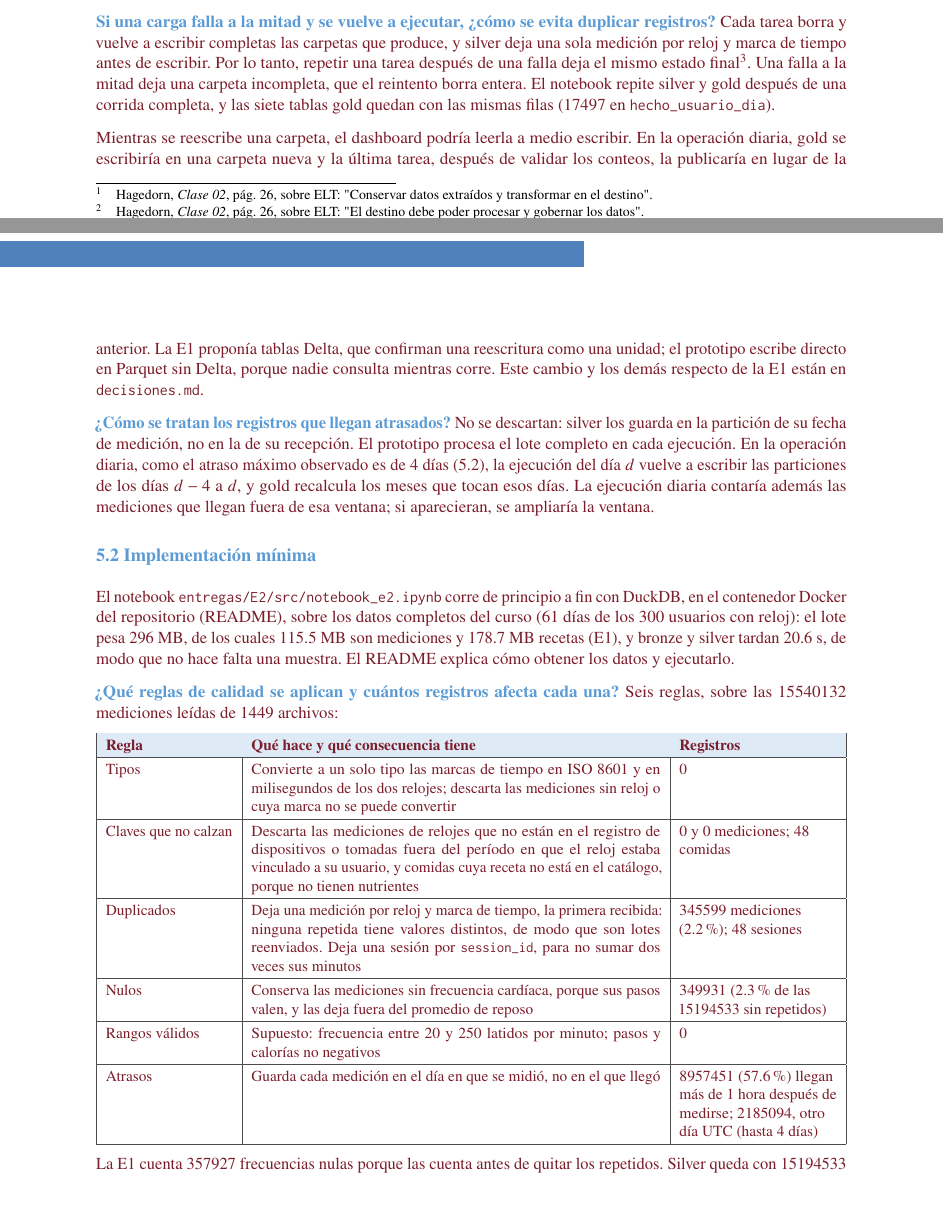
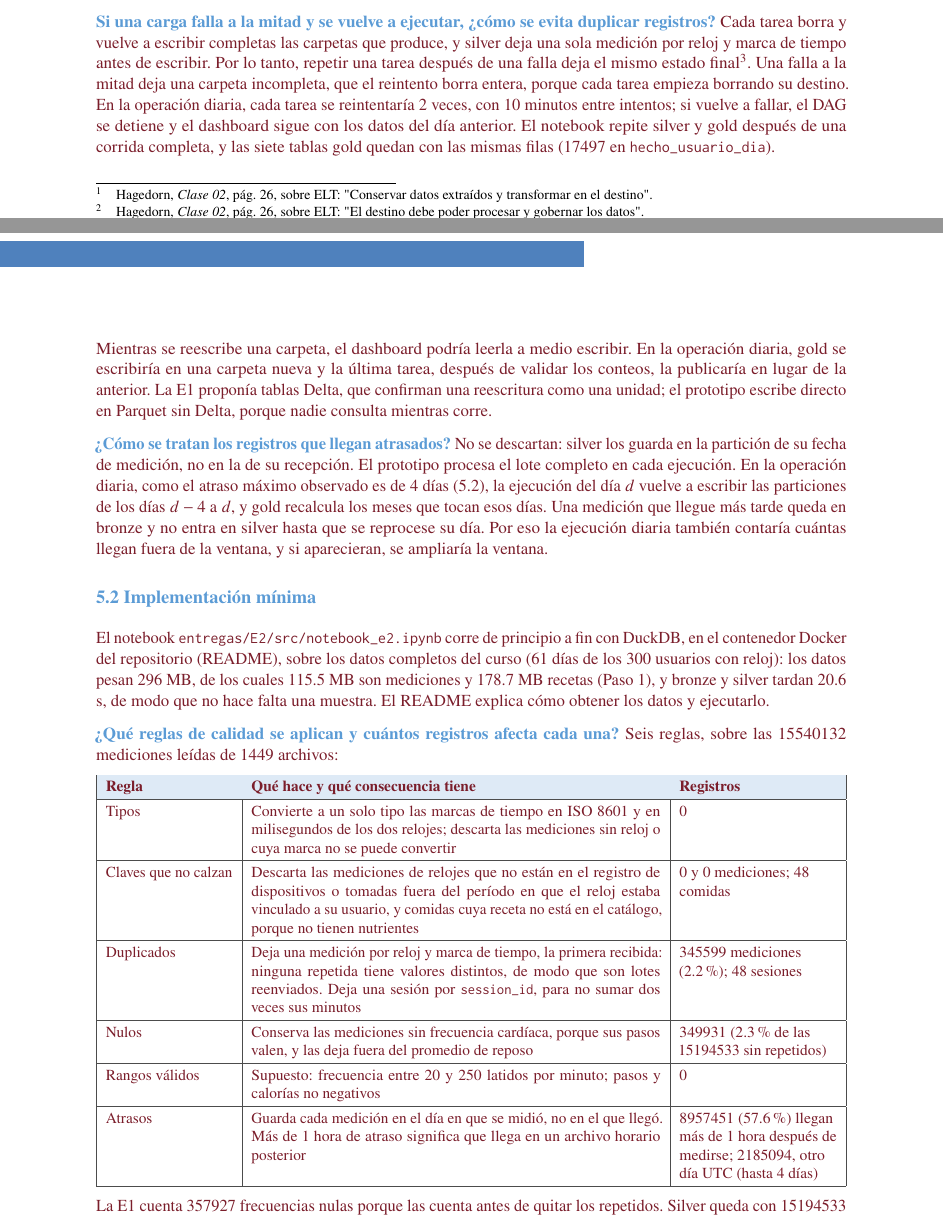
Before and after one commit to MIA-2026-2028/INF3862-1-proyecto-final, a LaTeX document (entregas/E2/informe.tex): two parts of pages 2 and 3 of 7, joined at a grey line, cut so that both start at the same text, the shorter picture padded with empty space. Compiled offline with pdfLaTeX.

Commit message:
E2: segunda lectura en frío, coherencia entre informe, notebook, decisiones y datos

```diff
--- a/entregas/E2/informe.tex
+++ b/entregas/E2/informe.tex
@@ -76,7 +76,10 @@ tiempo antes de escribir. Por lo tanto, repetir una tarea después de una falla
 deja el mismo estado final\footnote{Hagedorn, \emph{Clase 02}, pág. 24:
 \textquotedbl{}Idempotencia: repetir la misma carga produce el mismo estado
 final\textquotedbl{}.}. Una falla a la mitad deja una carpeta incompleta,
-que el reintento borra entera. El notebook repite silver y gold después de una
+que el reintento borra entera, porque cada tarea empieza borrando su destino.
+En la operación diaria, cada tarea se reintentaría 2 veces, con 10 minutos
+entre intentos; si vuelve a fallar, el DAG se detiene y el dashboard sigue con
+los datos del día anterior. El notebook repite silver y gold después de una
 corrida completa, y las siete tablas gold quedan con las mismas filas (17497
 en \texttt{hecho\_usuario\_dia}).
 
@@ -85,24 +88,24 @@ escribir. En la operación diaria, gold se escribiría en una carpeta nueva y la
 última tarea, después de validar los conteos, la publicaría en lugar de la
 anterior. La E1 proponía tablas Delta, que confirman una reescritura como una
 unidad; el prototipo escribe directo en Parquet sin Delta, porque nadie
-consulta mientras corre. Este cambio y los demás respecto de la E1 están en
-\texttt{decisiones.md}.
+consulta mientras corre.
 
 \pregunta{¿Cómo se tratan los registros que llegan atrasados?} No se
 descartan: silver los guarda en la partición de su fecha de medición, no en la
 de su recepción. El prototipo procesa el lote completo en cada ejecución. En
 la operación diaria, como el atraso máximo observado es de 4 días (5.2), la
 ejecución del día $d$ vuelve a escribir las particiones de los días $d-4$ a $d$, y gold
-recalcula los meses que tocan esos días. La ejecución diaria contaría además las
-mediciones que llegan fuera de esa ventana; si aparecieran, se ampliaría la
-ventana.
+recalcula los meses que tocan esos días. Una medición que llegue más tarde queda en bronze
+y no entra en silver hasta que se reprocese su día. Por eso la ejecución
+diaria también contaría cuántas llegan fuera de la ventana, y si aparecieran,
+se ampliaría la ventana.
 
 \section{5.2 Implementación mínima}
 
 El notebook \texttt{entregas/E2/src/notebook\_e2.ipynb} corre de principio a fin con
 DuckDB, en el contenedor Docker del repositorio (README), sobre los datos completos del curso
-(61 días de los 300 usuarios con reloj): el lote pesa 296 MB, de los cuales
-115.5 MB son mediciones y 178.7 MB recetas (E1), y bronze y silver
+(61 días de los 300 usuarios con reloj): los datos pesan 296 MB, de los cuales
+115.5 MB son mediciones y 178.7 MB recetas (Paso 1), y bronze y silver
 tardan 20.6 s, de modo que no hace falta una muestra. El README explica cómo
 obtener los datos y ejecutarlo.
 
@@ -130,7 +133,8 @@ valen, y las deja fuera del promedio de reposo & 349931 (2.3\% de las
 15194533 sin repetidos)\\\hline
 Rangos válidos & Supuesto: frecuencia entre 20 y 250 latidos por minuto;
 pasos y calorías no negativos & 0\\\hline
-Atrasos & Guarda cada medición en el día en que se midió, no en el que llegó &
+Atrasos & Guarda cada medición en el día en que se midió, no en el que llegó. Más
+de 1 hora de atraso significa que llega en un archivo horario posterior &
 8957451 (57.6\%) llegan más de 1 hora después de medirse; 2185094, otro día UTC (hasta 4 días)\\\hline
 \end{tabularx}
 \endgroup
```
Also changed, not shown: decisiones.md (+5 -4 lines), datos/README.md, entregas/E2/informe.pdf, entregas/E2/informe.tex (25 more changed lines), 2 other files.
